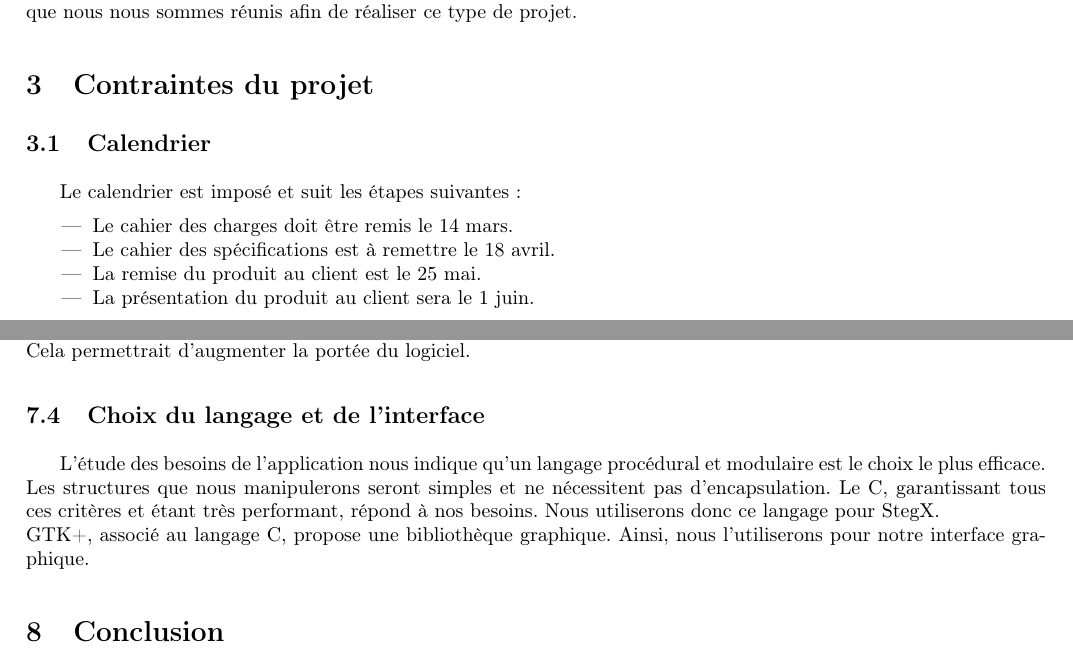
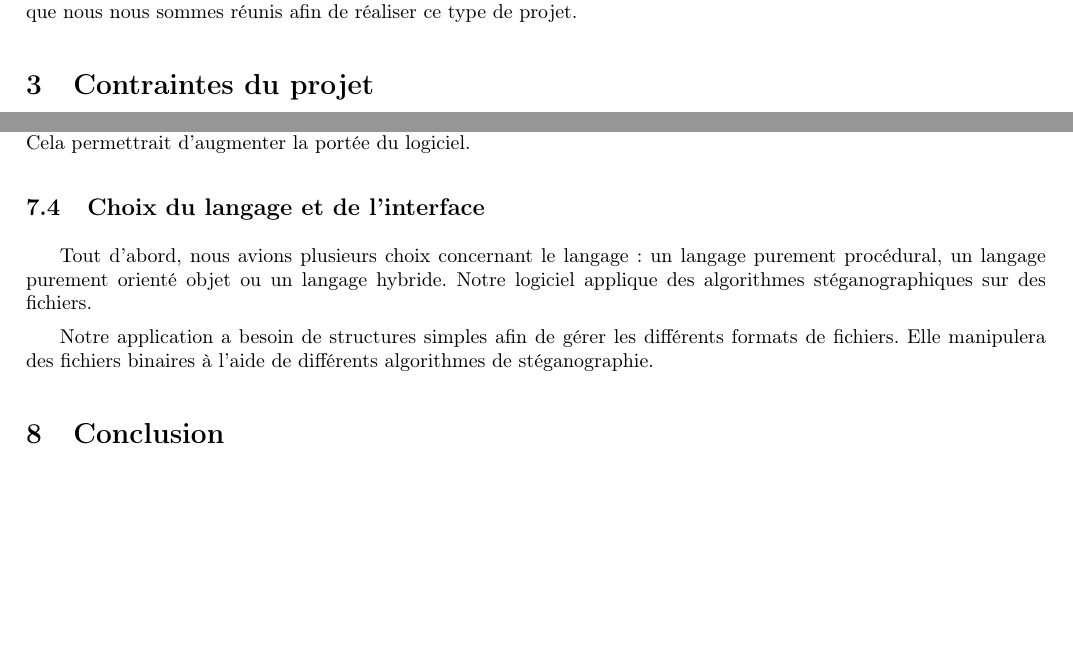
Before and after one commit to Heisenberk/StegX, a LaTeX document (report/2.CahierDesCharges/cahierDesCharges.tex): two parts of pages 2 and 9 of 11 before the commit and two parts of pages 3 and 10 of 12 after it, joined at a grey line, cut so that both start at the same text, the shorter picture padded with empty space. Compiled offline with pdfLaTeX.

Commit message:
Choix du langage
choix du langage en cours

```diff
--- a/report/2.CahierDesCharges/cahierDesCharges.tex
+++ b/report/2.CahierDesCharges/cahierDesCharges.tex
@@ -18,7 +18,7 @@
 \hypersetup{
     colorlinks=true,
     breaklinks=true,
-    urlcolor=red,
+    urlcolor=black,
 }
 \parskip=5pt
 
@@ -93,16 +96,16 @@ nous nous sommes réunis afin de réaliser ce type de projet.
 
 \section{Contraintes du projet}
 
-\subsection{Calendrier}
+%\subsection{Calendrier}
 
-Le calendrier est imposé et suit les étapes suivantes :
+%Le calendrier est imposé et suit les étapes suivantes :
 
-\begin{itemize}
-\item Le cahier des charges doit être remis le 14 mars.
-\item Le cahier des spécifications est à remettre le 18 avril.
-\item La remise du produit au client est le 25 mai.
-\item La présentation du produit au client sera le 1 juin.
-\end{itemize}
+%\begin{itemize}
+%\item Le cahier des charges doit être remis le 14 mars.
+%\item Le cahier des spécifications est à remettre le 18 avril.
+%\item La remise du produit au client est le 25 mai.
+%\item La présentation du produit au client sera le 1 juin.
+%\end{itemize}
 
 
 \subsection{Contraintes imposées}
@@ -776,13 +786,20 @@ logiciel.
 
 \subsection{Choix du langage et de l'interface}
 
-L'étude des besoins de l'application nous indique qu'un langage procédural
-et modulaire est le choix le plus efficace.
-Les structures que nous manipulerons seront simples et ne nécessitent pas
-d'encapsulation. Le C, garantissant tous ces critères et étant très performant,
-répond à nos besoins. Nous utiliserons donc ce langage pour StegX. \newline
-GTK+, associé au langage C, propose une bibliothèque graphique. Ainsi,
-nous l'utiliserons pour notre interface graphique.
+%L'étude des besoins de l'application nous indique qu'un langage procédural
+%et modulaire est le choix le plus efficace.
+%Les structures que nous manipulerons seront simples et ne nécessitent pas
+%d'encapsulation. Le C, garantissant tous ces critères et étant très performant,
+%répond à nos besoins. Nous utiliserons donc ce langage pour StegX. \newline
+%GTK+, associé au langage C, propose une bibliothèque graphique. Ainsi,
+%nous l'utiliserons pour notre interface graphique.
+Tout d'abord, nous avions plusieurs choix concernant le langage : un langage
+purement procédural, un langage purement orienté objet ou un langage hybride.
+Notre logiciel applique des algorithmes stéganographiques sur des fichiers.
+
+Notre application a besoin de structures simples afin de gérer les différents
+formats de fichiers. Elle manipulera des fichiers binaires à l'aide de
+différents algorithmes de stéganographie.
 
 \section{Conclusion}
 
```
Also changed, not shown: report/2.CahierDesCharges/cahierDesCharges.tex (12 more changed lines), 1 other file.
